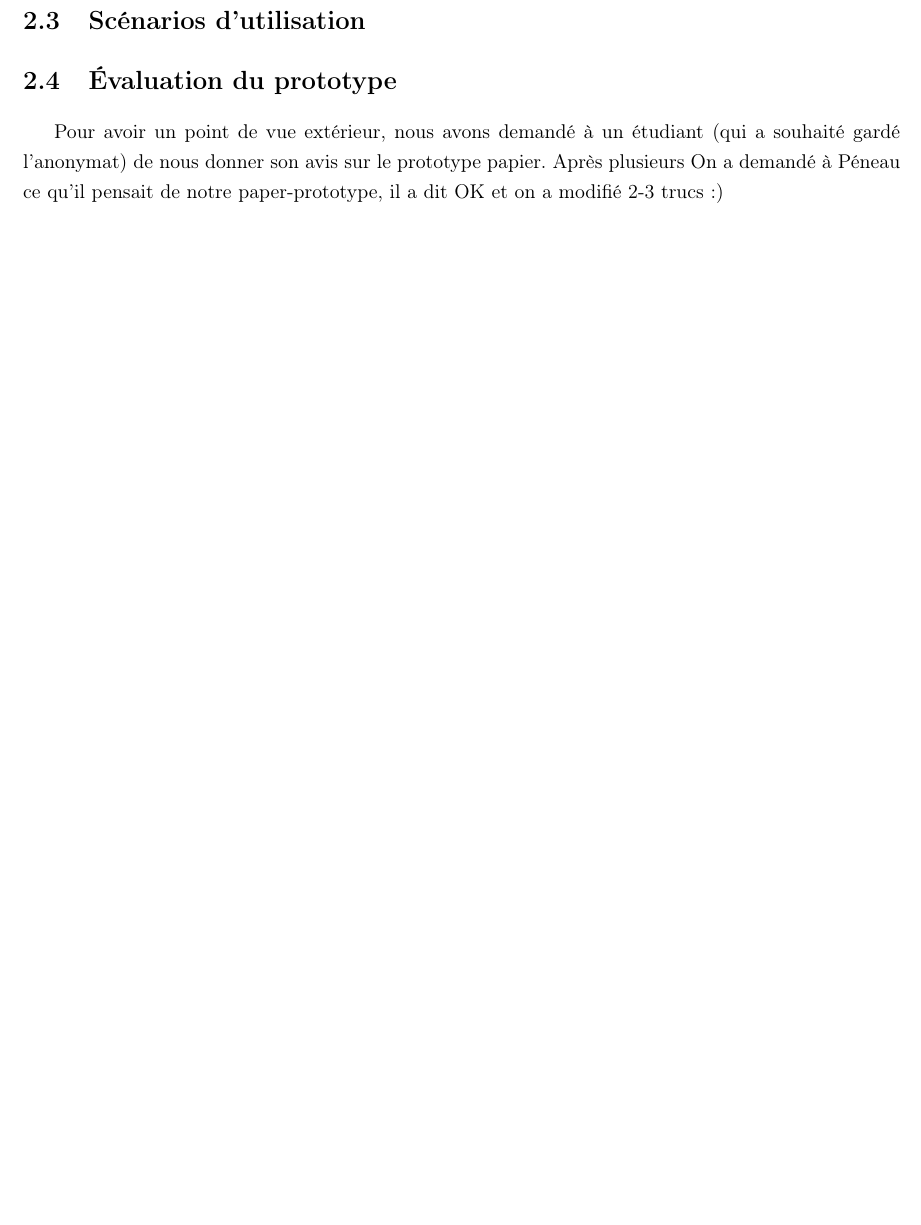
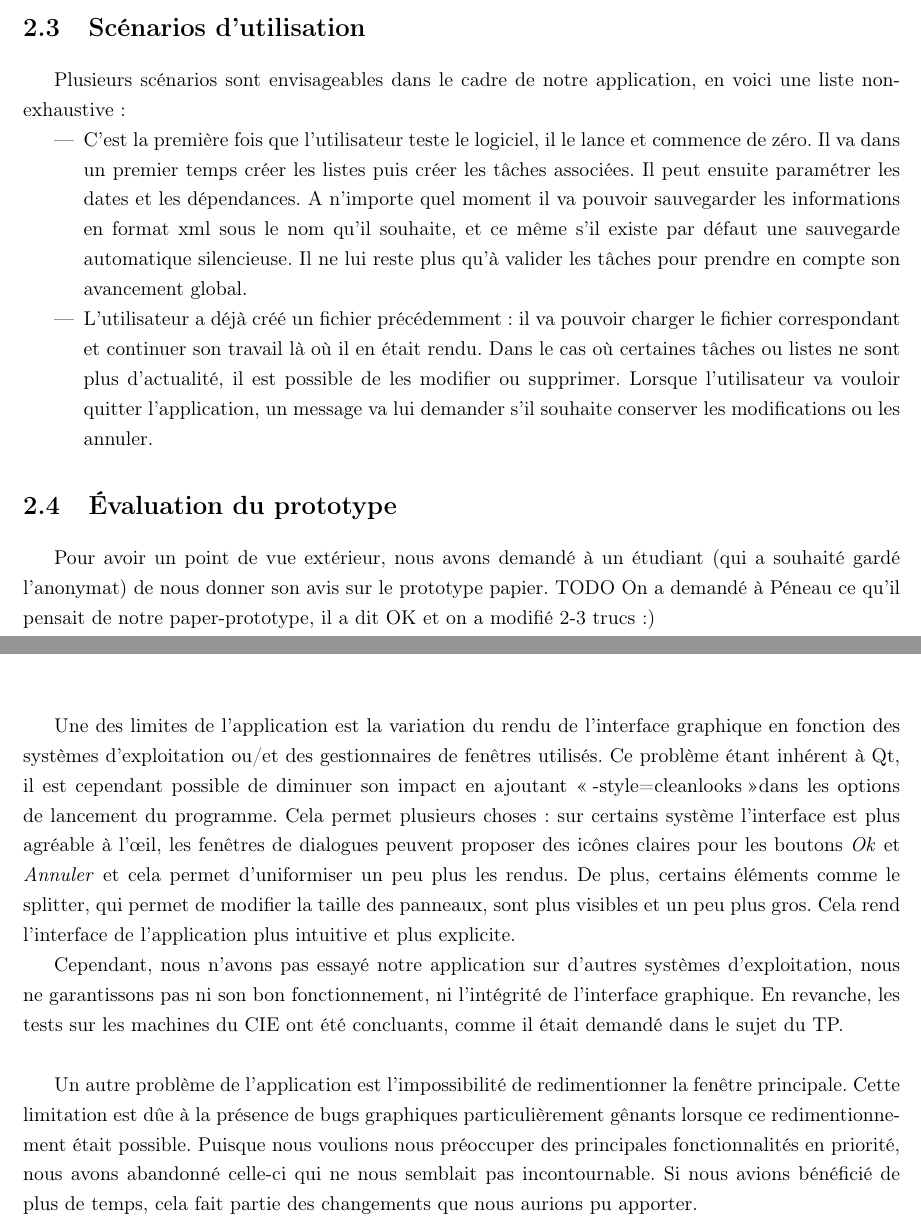
Before and after one commit to Ghuillaume/LoafMaker, a LaTeX document (Rapport/Rapport.tex, which reads Rapport/contenu.tex): part of page 5 of 9 before the commit and two parts of pages 5 and 8 of 9 after it, the two joined at a grey line, cut so that both start at the same text, the shorter picture padded with empty space. Compiled offline with pdfLaTeX.

Commit message:
Report in progress again

```diff
--- a/Rapport/contenu.tex
+++ b/Rapport/contenu.tex
@@ -36,11 +38,16 @@
 
 
 	\section{Scénarios d'utilisation}
+		Plusieurs scénarios sont envisageables dans le cadre de notre application, en voici une liste non-exhaustive :
 
+		\begin{itemize}
+			\item C'est la première fois que l'utilisateur teste le logiciel, il le lance et commence de zéro. Il va dans un premier temps créer les listes puis créer les tâches associées. Il peut ensuite paramétrer les dates et les dépendances. A n'importe quel moment il va pouvoir sauvegarder les informations en format xml sous le nom qu'il souhaite, et ce même s'il existe par défaut une sauvegarde automatique silencieuse. Il ne lui reste plus qu'à valider les tâches pour prendre en compte son avancement global.
+			\item L'utilisateur a déjà créé un fichier précédemment : il va pouvoir charger le fichier correspondant et continuer son travail là où il en était rendu. Dans le cas où certaines tâches ou listes ne sont plus d'actualité, il est possible de les modifier ou supprimer. Lorsque l'utilisateur va vouloir quitter l'application, un message va lui demander s'il souhaite conserver les modifications ou les annuler.
+		\end{itemize}
 
 
 	\section{Évaluation du prototype}
-		Pour avoir un point de vue extérieur, nous avons demandé à un étudiant (qui a souhaité gardé l'anonymat) de nous donner son avis sur le prototype papier. Après plusieurs
+		Pour avoir un point de vue extérieur, nous avons demandé à un étudiant (qui a souhaité gardé l'anonymat) de nous donner son avis sur le prototype papier. TODO
 		On a demandé à Péneau ce qu'il pensait de notre paper-prototype, il a dit OK et on a modifié 2-3 trucs :)
 
 
@@ -70,6 +77,13 @@
 
 
 \chapter{Limites de l'application (TOUS)}
+	Une des limites de l'application est la variation du rendu de l'interface graphique en fonction des systèmes d'exploitation ou/et des gestionnaires de fenêtres utilisés. Ce problème étant inhérent à Qt, il est cependant possible de diminuer son impact en ajoutant \og -style=cleanlooks \fg dans les options de lancement du programme. Cela permet plusieurs choses : sur certains système l'interface est plus agréable à l'{\oe}il, les fenêtres de dialogues peuvent proposer des icônes claires pour les boutons \emph{Ok} et \emph{Annuler} et cela permet d'uniformiser un peu plus les rendus. De plus, certains éléments comme le splitter, qui permet de modifier la taille des panneaux, sont plus visibles et un peu plus gros. Cela rend l'interface de l'application plus intuitive et plus explicite.
+
+	Cependant, nous n'avons pas essayé notre application sur d'autres systèmes d'exploitation, nous ne garantissons pas ni son bon fonctionnement, ni l'intégrité de l'interface graphique. En revanche, les tests sur les machines du CIE ont été concluants, comme il était demandé dans le sujet du TP.\\
+
+	 Un autre problème de l'application est l'impossibilité de redimentionner la fenêtre principale. Cette limitation est dûe à la présence de bugs graphiques particulièrement gênants lorsque ce redimentionnement était possible. Puisque nous voulions nous préoccuper des principales fonctionnalités en priorité, nous avons abandonné celle-ci qui ne nous semblait pas incontournable. Si nous avions bénéficié de plus de temps, cela fait partie des changements que nous aurions pu apporter.\\
+
+
 
 
 
```
Also changed, not shown: Rapport/contenu.tex (6 more changed lines).
